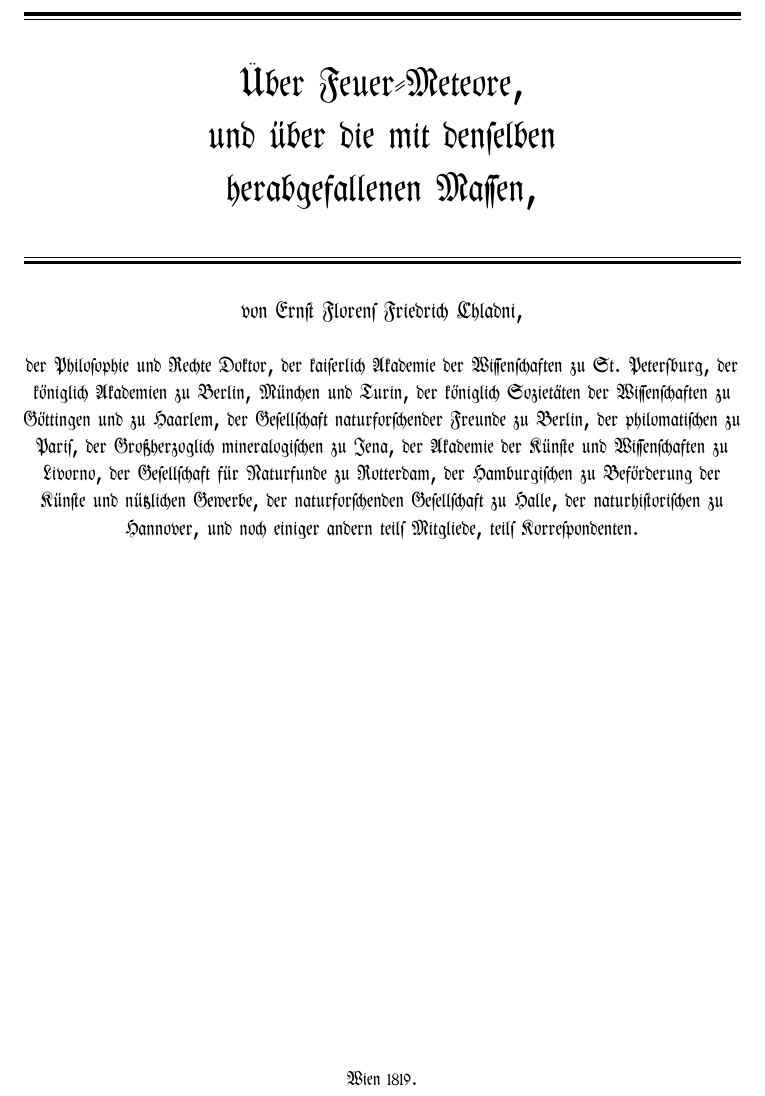
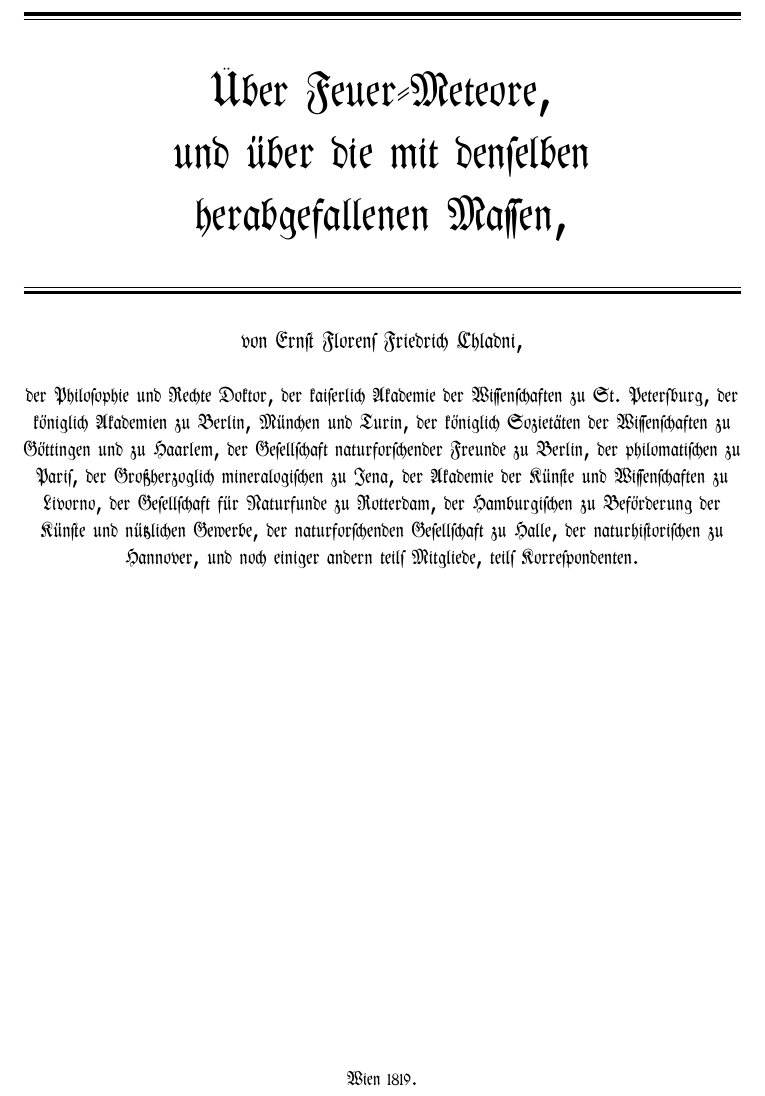
Before and after one commit to solaranamnesis/Ernst-Florens-Friedrich-Chladni, a LaTeX document (feuermeteor/full-text-german-frak.tex): part of page 1 of 400, cut so that both start at the same text. Compiled offline with pdfLaTeX.

Commit message:
Update full-text-german-frak.tex

```diff
--- a/feuermeteor/full-text-german-frak.tex
+++ b/feuermeteor/full-text-german-frak.tex
@@ -72,7 +72,7 @@
 
 	\vspace{1\baselineskip} % Whitespace above the title
 
-	{\huge "Uber Feuer-Meteore,\\[1.25pt] und "uber die mit denselben\\[1.25pt] herabgefallenen Massen,\\[1.25pt]}
+	{\Huge "Uber Feuer-Meteore,\\[1.25pt] und "uber die mit denselben\\[1.25pt] herabgefallenen Massen,\\[1.25pt]}
 
 	\vspace{1\baselineskip} % Whitespace above the title
 
```
